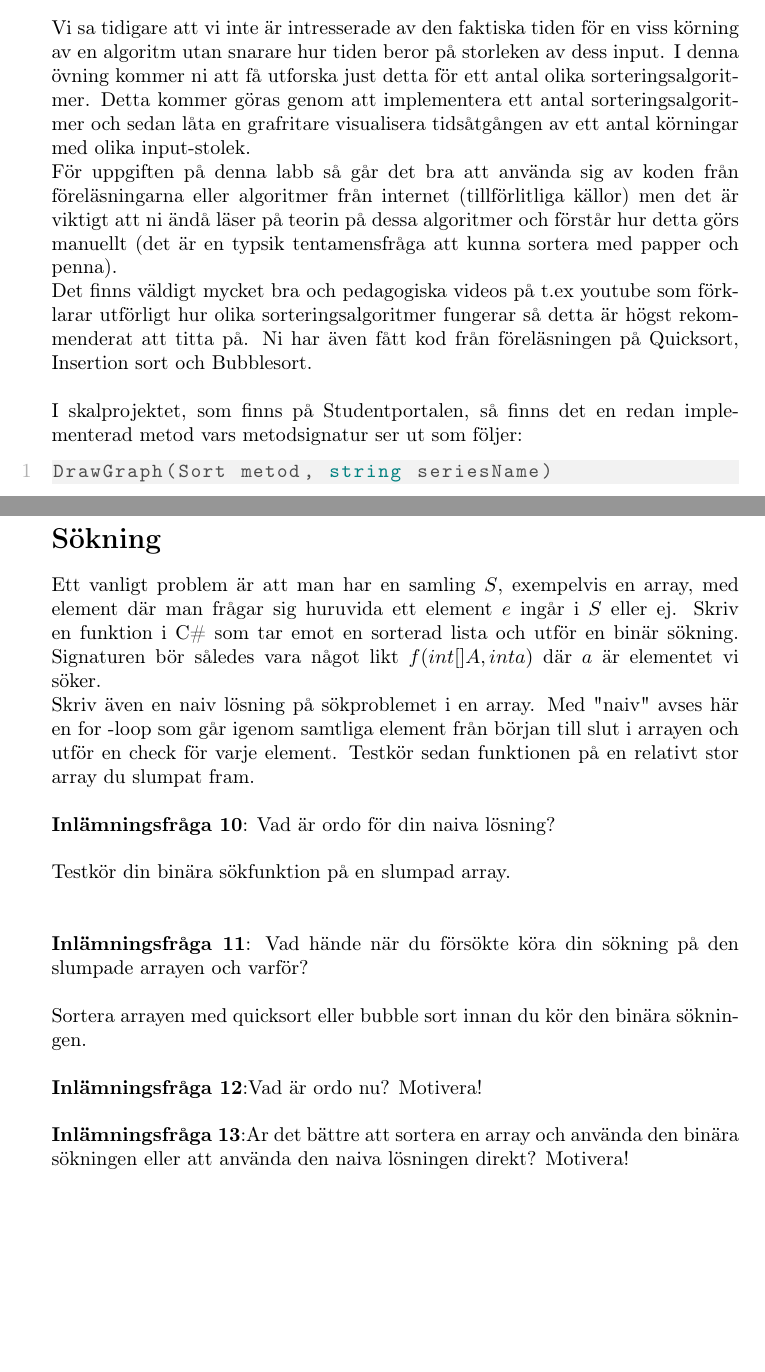
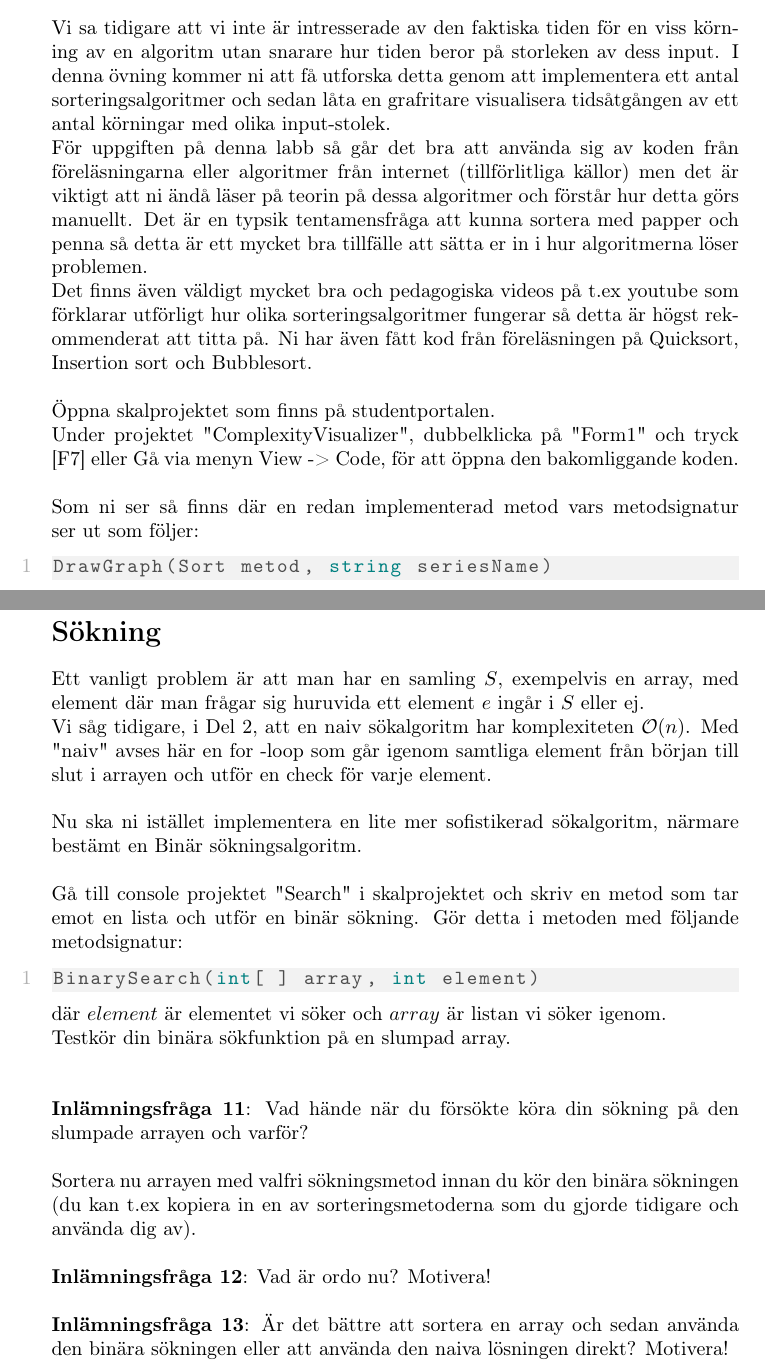
Before and after one commit to BinaryHeart/algods, a LaTeX document (Laboration 2/LaborationII.tex): two parts of pages 3 and 5 of 5, joined at a grey line, cut so that both start at the same text, the shorter picture padded with empty space. Compiled offline with pdfLaTeX.

Commit message:
Labb3 fixar

```diff
--- a/Laboration 2/LaborationII.tex
+++ b/Laboration 2/LaborationII.tex
@@ -160,9 +160,10 @@ public bool Search(int number, int[] numbers){
 
 
 \section*{Sortering}
-Vi sa tidigare att vi inte är intresserade av den faktiska tiden för en viss körning av en algoritm utan snarare hur tiden beror på storleken av dess input. I denna övning kommer ni att få utforska just detta för ett antal olika sorteringsalgoritmer. Detta kommer göras genom att implementera ett antal sorteringsalgoritmer och sedan låta en grafritare visualisera tidsåtgången av ett antal körningar med olika input-stolek. \\För uppgiften på denna labb så går det bra att använda sig av koden från föreläsningarna eller algoritmer från internet (tillförlitliga källor) men det är viktigt att ni ändå läser på teorin på dessa algoritmer och förstår hur detta görs manuellt (det är en typsik tentamensfråga att kunna sortera med papper och penna). \\Det finns väldigt mycket bra och pedagogiska videos på t.ex youtube som förklarar utförligt hur olika sorteringsalgoritmer fungerar så detta är högst rekommenderat att titta på. Ni har även fått kod från föreläsningen på Quicksort, Insertion sort och Bubblesort. \\
+Vi sa tidigare att vi inte är intresserade av den faktiska tiden för en viss körning av en algoritm utan snarare hur tiden beror på storleken av dess input. I denna övning kommer ni att få utforska detta genom att implementera ett antal sorteringsalgoritmer och sedan låta en grafritare visualisera tidsåtgången av ett antal körningar med olika input-stolek. \\För uppgiften på denna labb så går det bra att använda sig av koden från föreläsningarna eller algoritmer från internet (tillförlitliga källor) men det är viktigt att ni ändå läser på teorin på dessa algoritmer och förstår hur detta görs manuellt. Det är en typsik tentamensfråga att kunna sortera med papper och penna så detta är ett mycket bra tillfälle att sätta er in i hur algoritmerna löser problemen. \\Det finns även väldigt mycket bra och pedagogiska videos på t.ex youtube som förklarar utförligt hur olika sorteringsalgoritmer fungerar så detta är högst rekommenderat att titta på. Ni har även fått kod från föreläsningen på Quicksort, Insertion sort och Bubblesort. \\
 
-I skalprojektet, som finns på Studentportalen, så finns det en redan implementerad metod vars metodsignatur ser ut som följer:
+Öppna skalprojektet som finns på studentportalen. \\Under projektet "ComplexityVisualizer", dubbelklicka på "Form1" och tryck [F7] eller Gå via menyn View -> Code, för att öppna den bakomliggande koden.\\ \\
+Som ni ser så finns där en redan implementerad metod vars metodsignatur ser ut som följer:
 \begin{lstlisting}
 DrawGraph(Sort metod, string seriesName)
 \end{lstlisting}
@@ -216,19 +217,28 @@ Kör nu quicksort igen men på en redan sorterad lista (För att göra detta kry
 
 
 \section*{Sökning}
-Ett vanligt problem är att man har en samling $S$, exempelvis en array, med element där man frågar sig huruvida ett element $e$ ingår i $S$ eller ej. Skriv en funktion i C\# som tar emot en sorterad lista och utför en binär sökning. Signaturen bör således vara något likt $f(int[ ] A, int a) $ där $a$ är elementet vi söker.
+Ett vanligt problem är att man har en samling $S$, exempelvis en array, med element där man frågar sig huruvida ett element $e$ ingår i $S$ eller ej. \\
+Vi såg tidigare, i Del 2, att en naiv sökalgoritm har komplexiteten ${\mathcal{O}(n)}$.  Med "naiv" avses här en for -loop
+som går igenom samtliga element från början till slut i arrayen och utför en check för varje element.\\
 
-Skriv även en naiv lösning på sökproblemet i en array. Med "naiv" avses här en for -loop
-som går igenom samtliga element från början till slut i arrayen och utför en check för
-varje element. Testkör sedan funktionen på en relativt stor array du slumpat fram. \\\\
-\textbf{Inlämningsfråga 10}: Vad är ordo för din naiva lösning? \\\\
+Nu ska ni istället implementera en lite mer sofistikerad sökalgoritm, närmare bestämt en Binär sökningsalgoritm.\\
+
+Gå till console projektet "Search" i skalprojektet och skriv en metod som tar emot en lista och utför en binär sökning. Gör detta i metoden med följande metodsignatur:
+
+\begin{lstlisting}
+BinarySearch(int[ ] array, int element)
+\end{lstlisting}
+
+där $element$ är elementet vi söker och $array$ är listan vi söker igenom.
+
+ %Testkör sedan funktionen på en relativt stor array du slumpat fram. \\\\
+%\textbf{Inlämningsfråga 10}: Vad är ordo för din naiva lösning? \\\\
 Testkör din binära sökfunktion på en slumpad array.
 \\\\
 
 \textbf{Inlämningsfråga 11}: Vad hände när du försökte köra din sökning på den slumpade arrayen och varför?\\\\
-Sortera arrayen med quicksort eller bubble sort innan du kör den binära sökningen. \\\\
-\textbf{Inlämningsfråga 12}:Vad är ordo nu? Motivera! \\\\
-\textbf{Inlämningsfråga 13}:Ar det bättre att sortera en array och använda den binära sökningen eller att använda
-den naiva lösningen direkt? Motivera!
+Sortera nu arrayen med valfri sökningsmetod innan du kör den binära sökningen (du kan t.ex kopiera in en av sorteringsmetoderna som du gjorde tidigare och använda dig av). \\\\
+\textbf{Inlämningsfråga 12}: Vad är ordo nu? Motivera! \\\\
+\textbf{Inlämningsfråga 13}: Är det bättre att sortera en array och sedan använda den binära sökningen eller att använda den naiva lösningen direkt? Motivera!
 
 \end{document}
```
Also changed, not shown: Laboration 2/LaborationII.tex (6 more changed lines).
